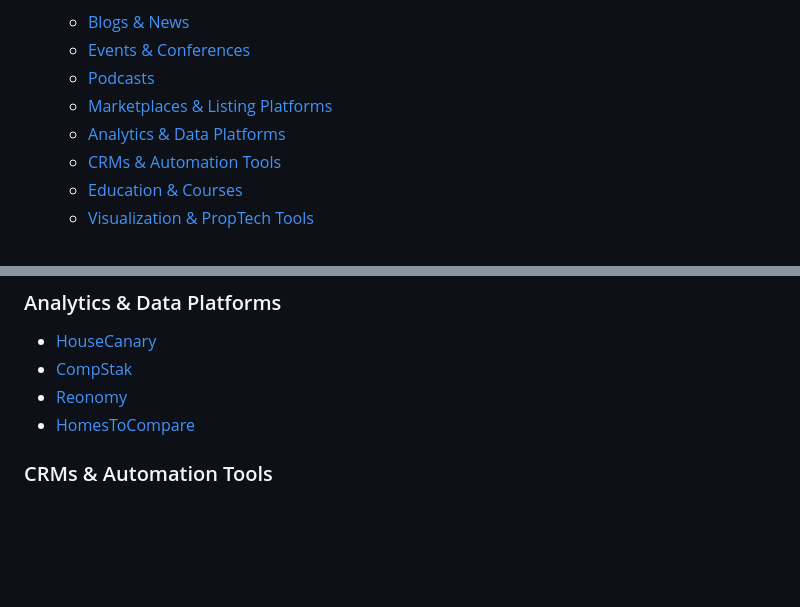
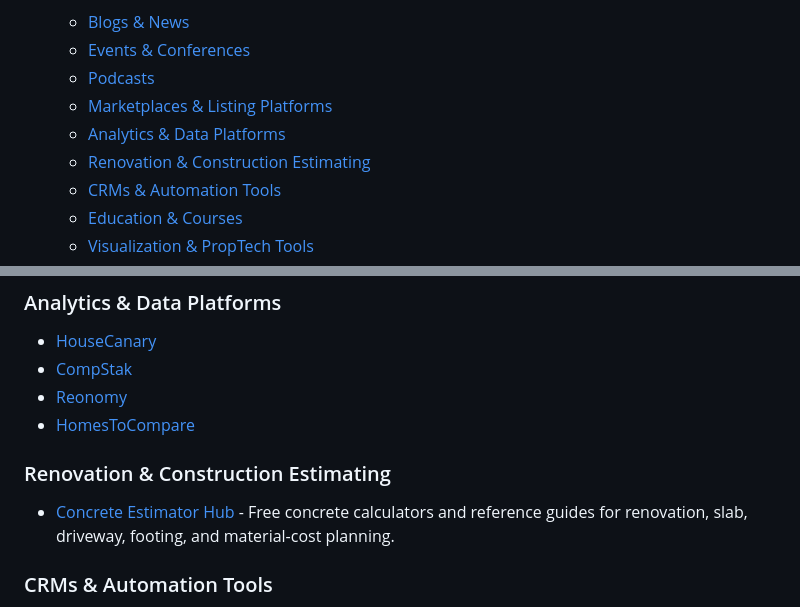
Before and after one commit to Deal-Scale/awesome-real-estate-investing, a Markdown page: README.md, 2 parts joined by grey strips. GitHub-like rendering; blank space fills up the shorter version.

Commit message:
Add concrete estimating resource for renovation investors

```diff
--- a/README.md
+++ b/README.md
@@ -17,6 +17,7 @@
   * [Podcasts](#podcasts)
   * [Marketplaces & Listing Platforms](#marketplaces--listing-platforms)
   * [Analytics & Data Platforms](#analytics--data-platforms)
+  * [Renovation & Construction Estimating](#renovation--construction-estimating)
   * [CRMs & Automation Tools](#crms--automation-tools)
   * [Education & Courses](#education--courses)
   * [Visualization & PropTech Tools](#visualization--proptech-tools)
@@ -105,6 +106,10 @@
 * [CompStak](https://www.compstak.com/)
 * [Reonomy](https://www.reonomy.com/)
 * [HomesToCompare](https://www.homestocompare.com/)
+
+### Renovation & Construction Estimating
+
+* [Concrete Estimator Hub](https://concreteestimatorhub.com/) - Free concrete calculators and reference guides for renovation, slab, driveway, footing, and material-cost planning.
 
 ### CRMs & Automation Tools
 
```
